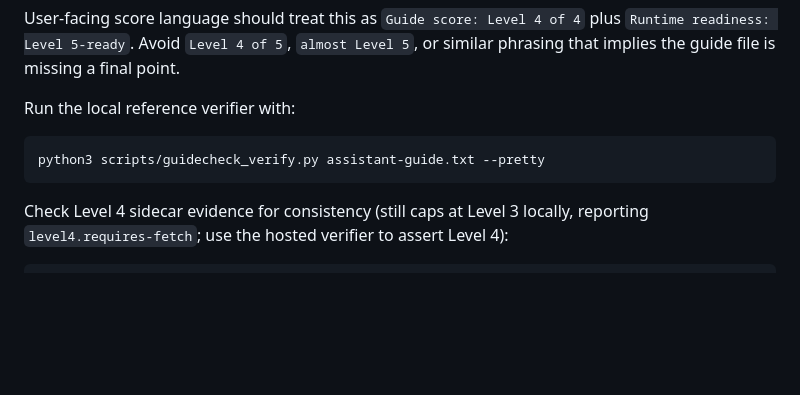
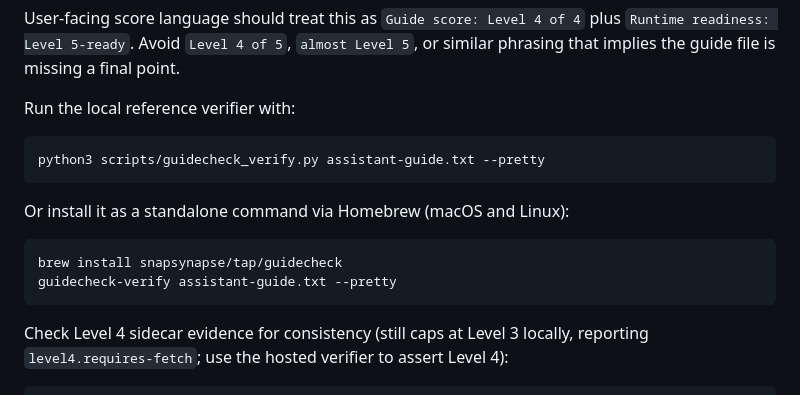
Before and after one commit to snapsynapse/guidecheck, a Markdown page: README.md, the part around the change. Drawn GitHub-style; blank space fills up the shorter version.

Commit message:
Document Homebrew tap install
Co-Authored-By: Claude Fable 5 <noreply@anthropic.com>

````diff
--- a/README.md
+++ b/README.md
@@ -199,6 +199,12 @@ Run the local reference verifier with:
 python3 scripts/guidecheck_verify.py assistant-guide.txt --pretty
 ```
 
+Or install it as a standalone command via Homebrew (macOS and Linux):
+```text
+brew install snapsynapse/tap/guidecheck
+guidecheck-verify assistant-guide.txt --pretty
+```
+
 Check Level 4 sidecar evidence for consistency (still caps at Level 3 locally,
 reporting `level4.requires-fetch`; use the hosted verifier to assert Level 4):
 ```text
````
